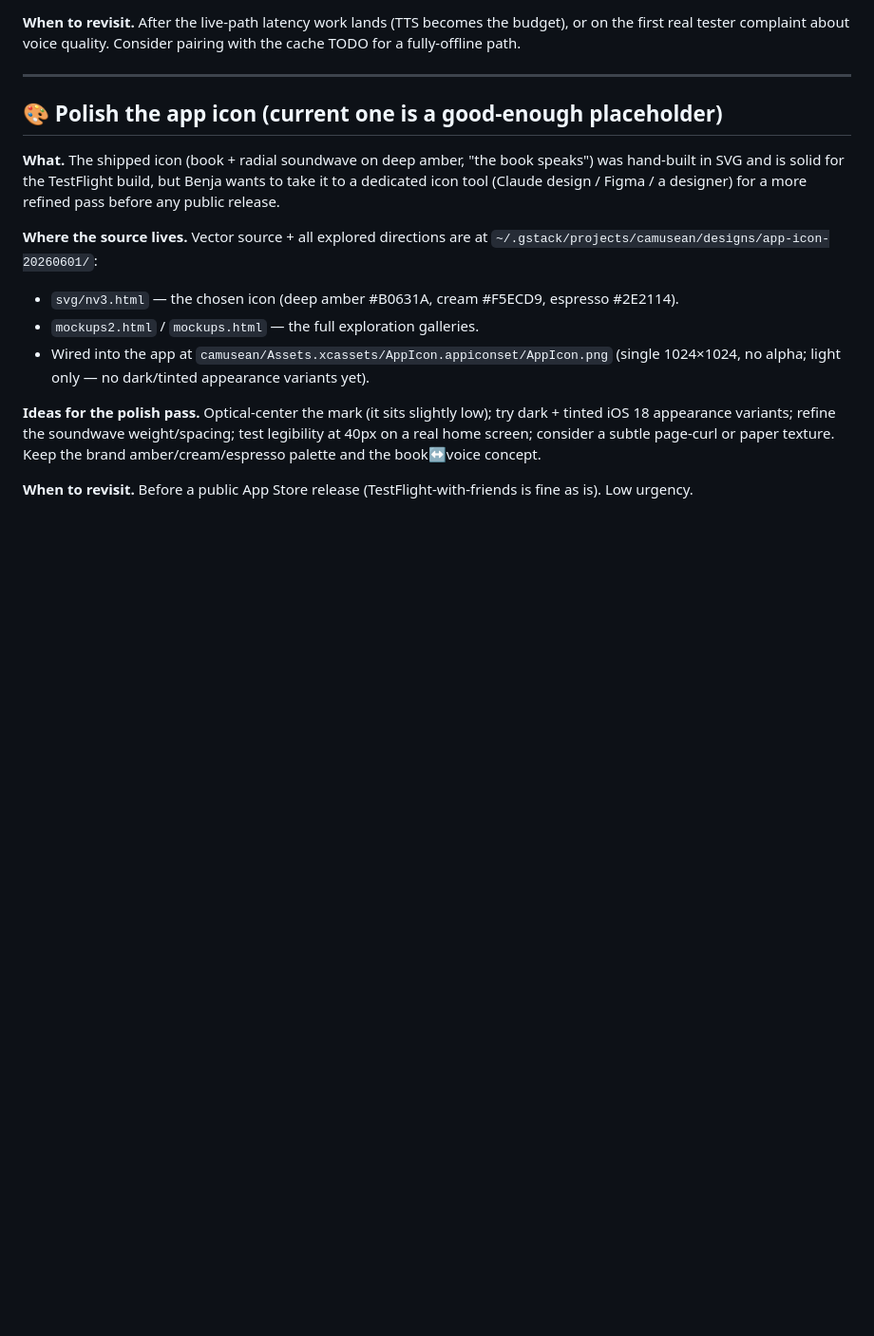
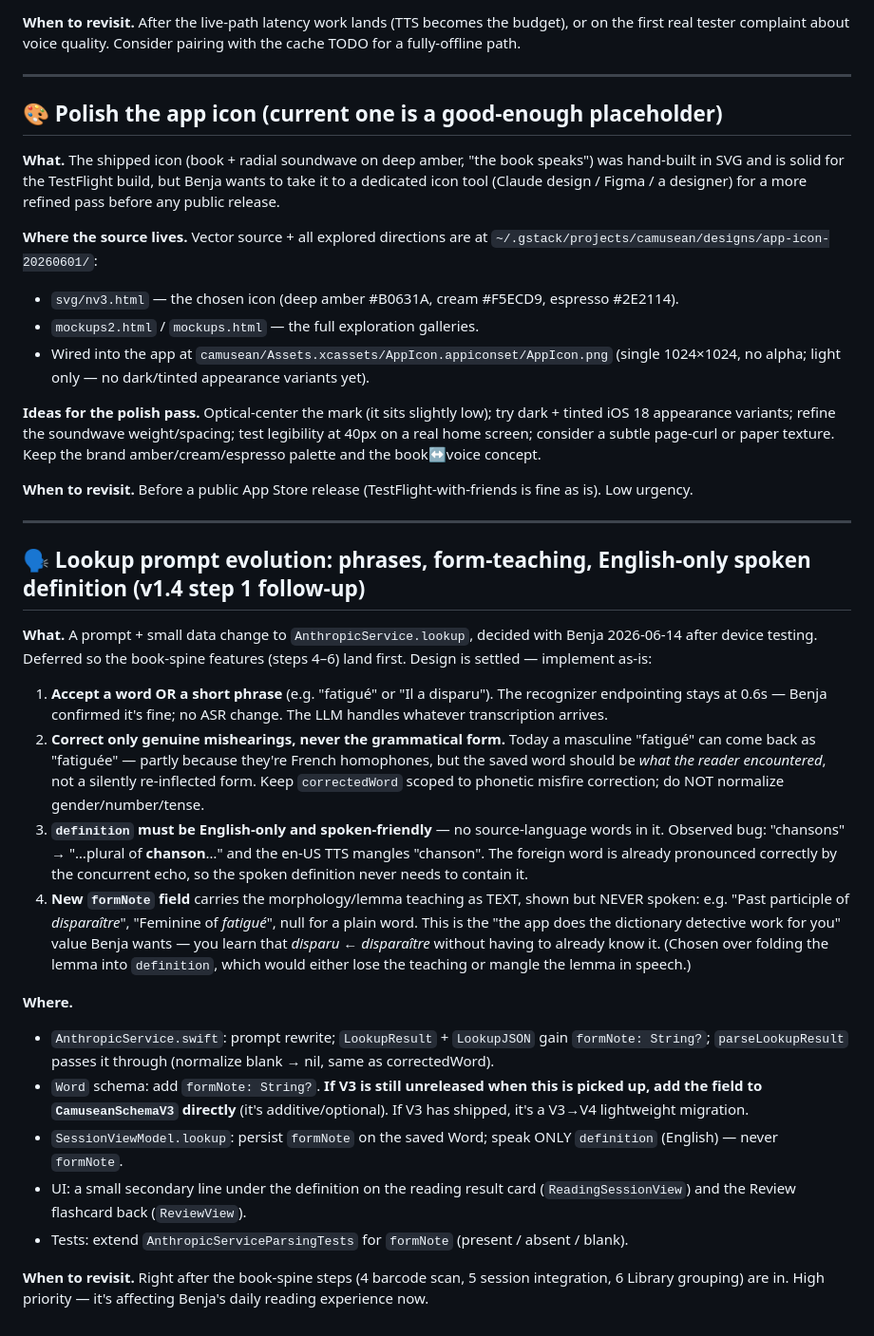
Before and after one commit to benjamindelasoie/camusean, a Markdown page: TODOS.md, the part around the change. Shown at 95% size. GitHub-like rendering; blank space fills up the shorter version.

Commit message:
docs(todos): lookup prompt evolution (phrases, formNote, English-only spoken def)
Co-Authored-By: Claude Opus 4.8 (1M context) <noreply@anthropic.com>

```diff
--- a/TODOS.md
+++ b/TODOS.md
@@ -330,3 +330,44 @@ amber/cream/espresso palette and the book↔voice concept.
 
 **When to revisit.** Before a public App Store release (TestFlight-with-friends is fine as
 is). Low urgency.
+
+---
+
+## 🗣️ Lookup prompt evolution: phrases, form-teaching, English-only spoken definition (v1.4 step 1 follow-up)
+
+**What.** A prompt + small data change to `AnthropicService.lookup`, decided with Benja
+2026-06-14 after device testing. Deferred so the book-spine features (steps 4–6) land first.
+Design is settled — implement as-is:
+
+1. **Accept a word OR a short phrase** (e.g. "fatigué" or "Il a disparu"). The recognizer
+   endpointing stays at 0.6s — Benja confirmed it's fine; no ASR change. The LLM handles
+   whatever transcription arrives.
+2. **Correct only genuine mishearings, never the grammatical form.** Today a masculine
+   "fatigué" can come back as "fatiguée" — partly because they're French homophones, but the
+   saved word should be *what the reader encountered*, not a silently re-inflected form. Keep
+   `correctedWord` scoped to phonetic misfire correction; do NOT normalize gender/number/tense.
+3. **`definition` must be English-only and spoken-friendly** — no source-language words in it.
+   Observed bug: "chansons" → "…plural of **chanson**…" and the en-US TTS mangles "chanson".
+   The foreign word is already pronounced correctly by the concurrent echo, so the spoken
+   definition never needs to contain it.
+4. **New `formNote` field** carries the morphology/lemma teaching as TEXT, shown but NEVER
+   spoken: e.g. "Past participle of *disparaître*", "Feminine of *fatigué*", null for a plain
+   word. This is the "the app does the dictionary detective work for you" value Benja wants —
+   you learn that *disparu* ← *disparaître* without having to already know it. (Chosen over
+   folding the lemma into `definition`, which would either lose the teaching or mangle the
+   lemma in speech.)
+
+**Where.**
+- `AnthropicService.swift`: prompt rewrite; `LookupResult` + `LookupJSON` gain `formNote: String?`;
+  `parseLookupResult` passes it through (normalize blank → nil, same as correctedWord).
+- `Word` schema: add `formNote: String?`. **If V3 is still unreleased when this is picked up,
+  add the field to `CamuseanSchemaV3` directly** (it's additive/optional). If V3 has shipped,
+  it's a V3→V4 lightweight migration.
+- `SessionViewModel.lookup`: persist `formNote` on the saved Word; speak ONLY `definition`
+  (English) — never `formNote`.
+- UI: a small secondary line under the definition on the reading result card
+  (`ReadingSessionView`) and the Review flashcard back (`ReviewView`).
+- Tests: extend `AnthropicServiceParsingTests` for `formNote` (present / absent / blank).
+
+**When to revisit.** Right after the book-spine steps (4 barcode scan, 5 session integration,
+6 Library grouping) are in. High priority — it's affecting Benja's daily reading experience now.
```
